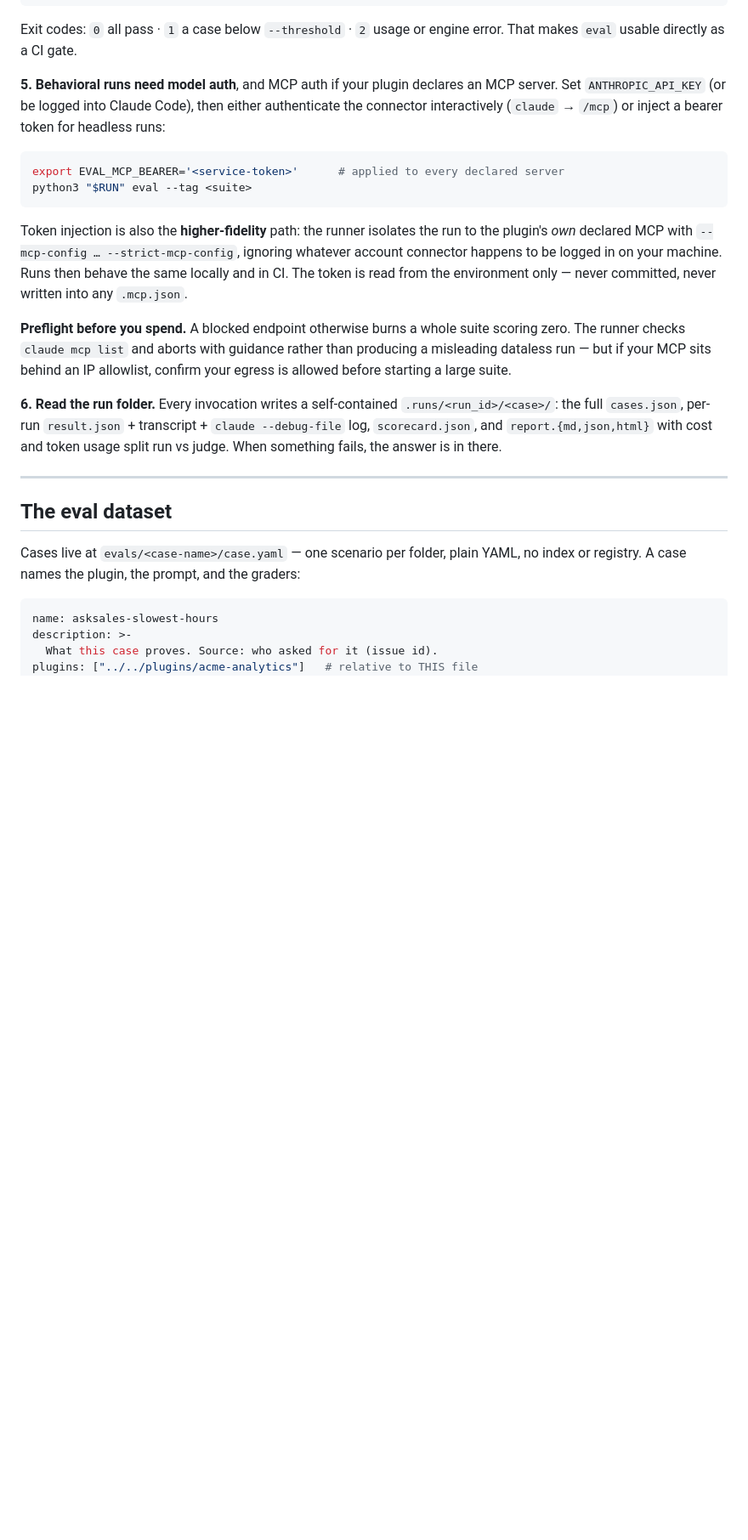
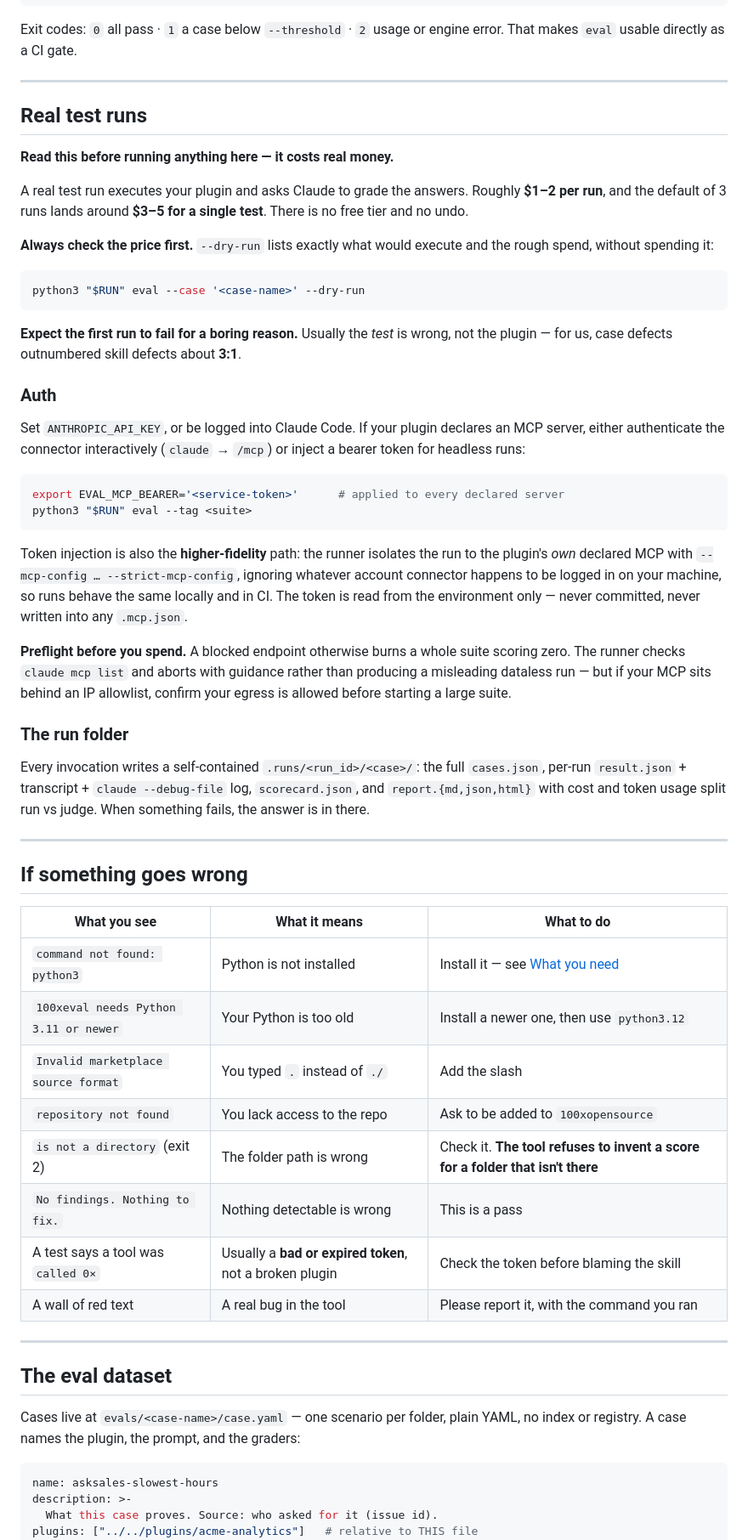
Before and after one commit to 100xopensource/100xtools, a Markdown page: plugins/100xeval/README.md, the part around one of its changes. Shown at 85% size. Drawn GitHub-style; blank space fills up the shorter version.

````diff
--- a/plugins/100xeval/README.md
+++ b/plugins/100xeval/README.md
@@ -93,9 +180,31 @@ python3 "$RUN" eval --cases-dir examples/plugin-eval/cases --skip-static --dry-r
 Exit codes: `0` all pass · `1` a case below `--threshold` · `2` usage or engine error. That
 makes `eval` usable directly as a CI gate.
 
-**5. Behavioral runs need model auth**, and MCP auth if your plugin declares an MCP server.
-Set `ANTHROPIC_API_KEY` (or be logged into Claude Code), then either authenticate the
-connector interactively (`claude` → `/mcp`) or inject a bearer token for headless runs:
+---
+
+## Real test runs
+
+**Read this before running anything here — it costs real money.**
+
+A real test run executes your plugin and asks Claude to grade the answers. Roughly **$1–2 per
+run**, and the default of 3 runs lands around **$3–5 for a single test**. There is no free
+tier and no undo.
+
+**Always check the price first.** `--dry-run` lists exactly what would execute and the rough
+spend, without spending it:
+
+```bash
+python3 "$RUN" eval --case '<case-name>' --dry-run
+```
+
+**Expect the first run to fail for a boring reason.** Usually the *test* is wrong, not the
+plugin — for us, case defects outnumbered skill defects about **3:1**.
+
+### Auth
+
+Set `ANTHROPIC_API_KEY`, or be logged into Claude Code. If your plugin declares an MCP server,
+either authenticate the connector interactively (`claude` → `/mcp`) or inject a bearer token
+for headless runs:
 
 ```bash
 export EVAL_MCP_BEARER='<service-token>'      # applied to every declared server
@@ -104,26 +213,43 @@ python3 "$RUN" eval --tag <suite>
 
 Token injection is also the **higher-fidelity** path: the runner isolates the run to the
 plugin's *own* declared MCP with `--mcp-config … --strict-mcp-config`, ignoring whatever
-account connector happens to be logged in on your machine. Runs then behave the same
-locally and in CI. The token is read from the environment only — never committed, never
-written into any `.mcp.json`.
+account connector happens to be logged in on your machine, so runs behave the same locally and
+in CI. The token is read from the environment only — never committed, never written into any
+`.mcp.json`.
 
-**Preflight before you spend.** A blocked endpoint otherwise burns a whole suite scoring
-zero. The runner checks `claude mcp list` and aborts with guidance rather than producing a
-misleading dataless run — but if your MCP sits behind an IP allowlist, confirm your egress
-is allowed before starting a large suite.
+**Preflight before you spend.** A blocked endpoint otherwise burns a whole suite scoring zero.
+The runner checks `claude mcp list` and aborts with guidance rather than producing a
+misleading dataless run — but if your MCP sits behind an IP allowlist, confirm your egress is
+allowed before starting a large suite.
 
-**6. Read the run folder.** Every invocation writes a self-contained
-`.runs/<run_id>/<case>/`: the full `cases.json`, per-run `result.json` + transcript +
-`claude --debug-file` log, `scorecard.json`, and `report.{md,json,html}` with cost and
-token usage split run vs judge. When something fails, the answer is in there.
+### The run folder
+
+Every invocation writes a self-contained `.runs/<run_id>/<case>/`: the full `cases.json`,
+per-run `result.json` + transcript + `claude --debug-file` log, `scorecard.json`, and
+`report.{md,json,html}` with cost and token usage split run vs judge. When something fails,
+the answer is in there.
+
+---
+
+## If something goes wrong
+
+| What you see | What it means | What to do |
+| --- | --- | --- |
+| `command not found: python3` | Python is not installed | Install it — see [What you need](#what-you-need) |
+| `100xeval needs Python 3.11 or newer` | Your Python is too old | Install a newer one, then use `python3.12` |
+| `Invalid marketplace source format` | You typed `.` instead of `./` | Add the slash |
+| `repository not found` | You lack access to the repo | Ask to be added to `100xopensource` |
+| `is not a directory` (exit 2) | The folder path is wrong | Check it. **The tool refuses to invent a score for a folder that isn't there** |
+| `No findings. Nothing to fix.` | Nothing detectable is wrong | This is a pass |
+| A test says a tool was `called 0×` | Usually a **bad or expired token**, not a broken plugin | Check the token before blaming the skill |
+| A wall of red text | A real bug in the tool | Please report it, with the command you ran |
 
 ---
 
 ## The eval dataset
 
-Cases live at `evals/<case-name>/case.yaml` — one scenario per folder, plain YAML, no
-index or registry. A case names the plugin, the prompt, and the graders:
+Cases live at `evals/<case-name>/case.yaml` — one scenario per folder, plain YAML, no index or
+registry. A case names the plugin, the prompt, and the graders:
 
 ```yaml
 name: asksales-slowest-hours
````
Also changed, not shown: other parts of plugins/100xeval/README.md (+162 -79 lines), README.md (+1 -1 lines), plugins/100xeval/GETTING-STARTED.md (deleted, +0 -232 lines).
